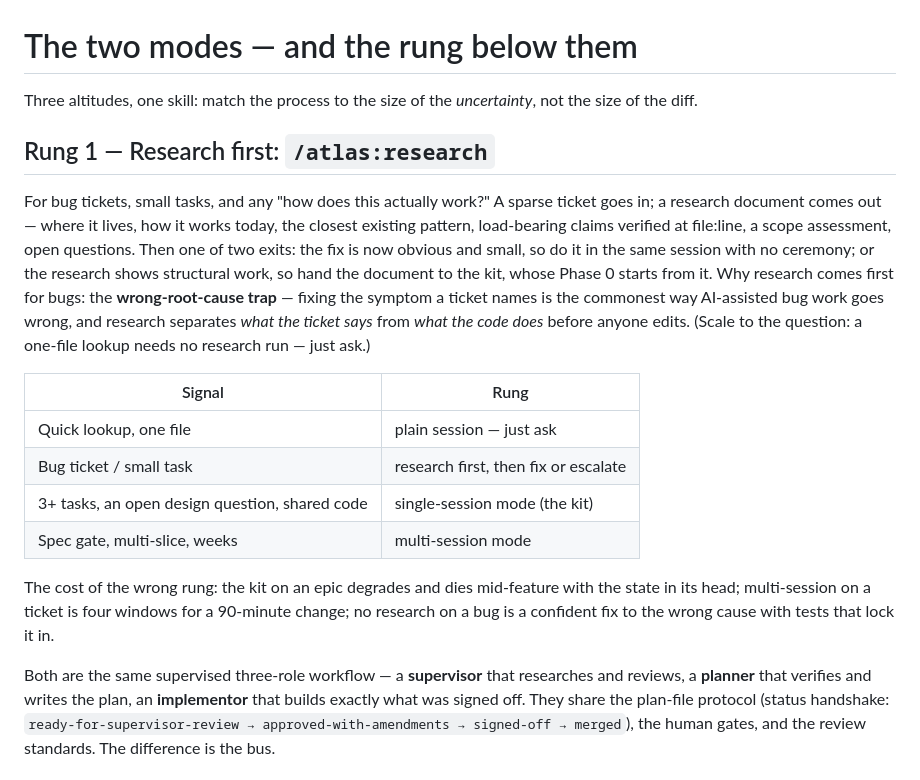
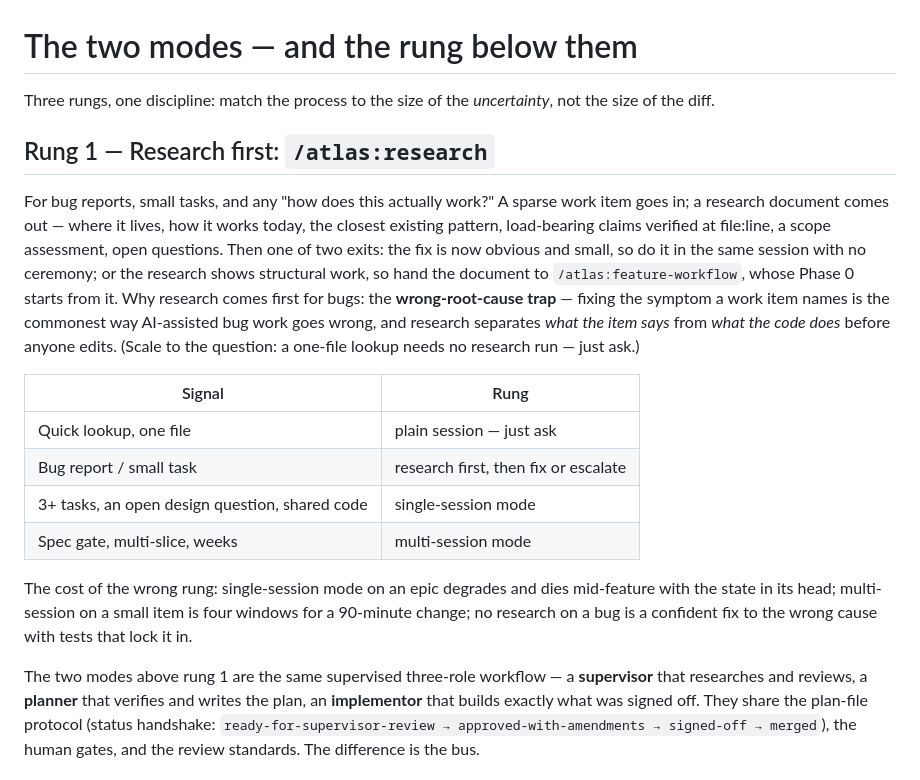
Before and after one commit to slhernandez/atlas, a Markdown page: docs/two-modes.md, the part around the change. Drawn GitHub-style.

```diff
--- a/docs/two-modes.md
+++ b/docs/two-modes.md
@@ -1,33 +1,32 @@
 # The two modes — and the rung below them
 
-Three altitudes, one skill: match the process to the size of the *uncertainty*, not the
+Three rungs, one discipline: match the process to the size of the *uncertainty*, not the
 size of the diff.
 
 ## Rung 1 — Research first: `/atlas:research`
 
-For bug tickets, small tasks, and any "how does this actually work?" A sparse ticket goes in;
+For bug reports, small tasks, and any "how does this actually work?" A sparse work item goes in;
 a research document comes out — where it lives, how it works today, the closest existing
 pattern, load-bearing claims verified at file:line, a scope assessment, open questions. Then
 one of two exits: the fix is now obvious and small, so do it in the same session with no
-ceremony; or the research shows structural work, so hand the document to the kit, whose
-Phase 0 starts from it. Why research comes first for bugs: the **wrong-root-cause trap** —
-fixing the symptom a ticket names is the commonest way AI-assisted bug work goes wrong, and
-research separates *what the ticket says* from *what the code does* before anyone edits.
+ceremony; or the research shows structural work, so hand the document to `/atlas:feature-workflow`,
+whose Phase 0 starts from it. Why research comes first for bugs: the **wrong-root-cause trap** —
+fixing the symptom a work item names is the commonest way AI-assisted bug work goes wrong,
+and research separates *what the item says* from *what the code does* before anyone edits.
 (Scale to the question: a one-file lookup needs no research run — just ask.)
 
 | Signal | Rung |
 |---|---|
 | Quick lookup, one file | plain session — just ask |
-| Bug ticket / small task | research first, then fix or escalate |
-| 3+ tasks, an open design question, shared code | single-session mode (the kit) |
+| Bug report / small task | research first, then fix or escalate |
+| 3+ tasks, an open design question, shared code | single-session mode |
 | Spec gate, multi-slice, weeks | multi-session mode |
 
-The cost of the wrong rung: the kit on an epic degrades and dies mid-feature with the state in
-its head; multi-session on a ticket is four windows for a 90-minute change; no research on a
+The cost of the wrong rung: single-session mode on an epic degrades and dies mid-feature with
+the state in its head; multi-session on a small item is four windows for a 90-minute change; no research on a
 bug is a confident fix to the wrong cause with tests that lock it in.
 
-
-Both are the same supervised three-role workflow — a **supervisor** that researches and
+The two modes above rung 1 are the same supervised three-role workflow — a **supervisor** that researches and
 reviews, a **planner** that verifies and writes the plan, an **implementor** that builds
 exactly what was signed off. They share the plan-file protocol (status handshake:
 `ready-for-supervisor-review → approved-with-amendments → signed-off → merged`), the human
```
Also changed, not shown: README.md (+6 -2 lines), skills/setup/SKILL.md (+2 -1 lines).
